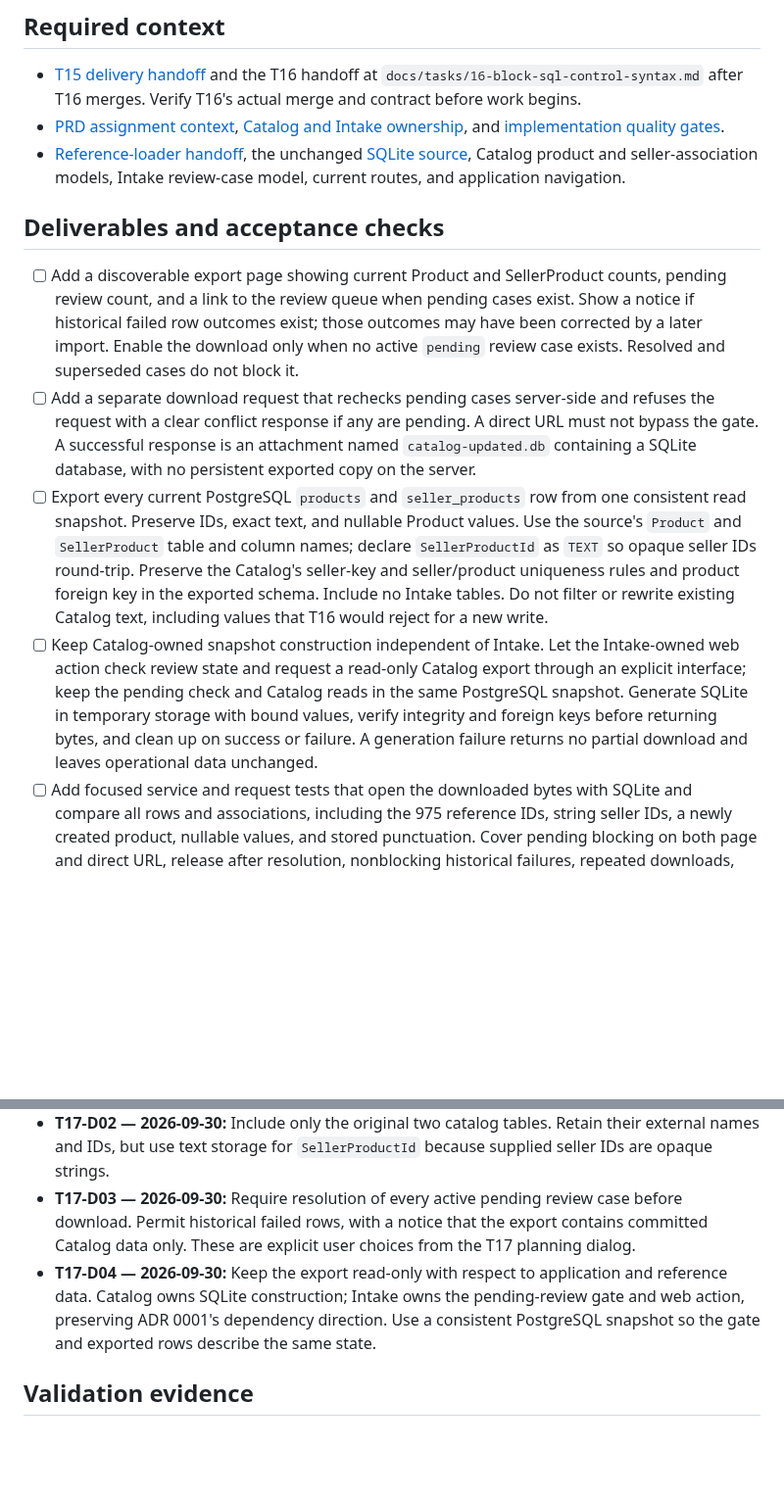
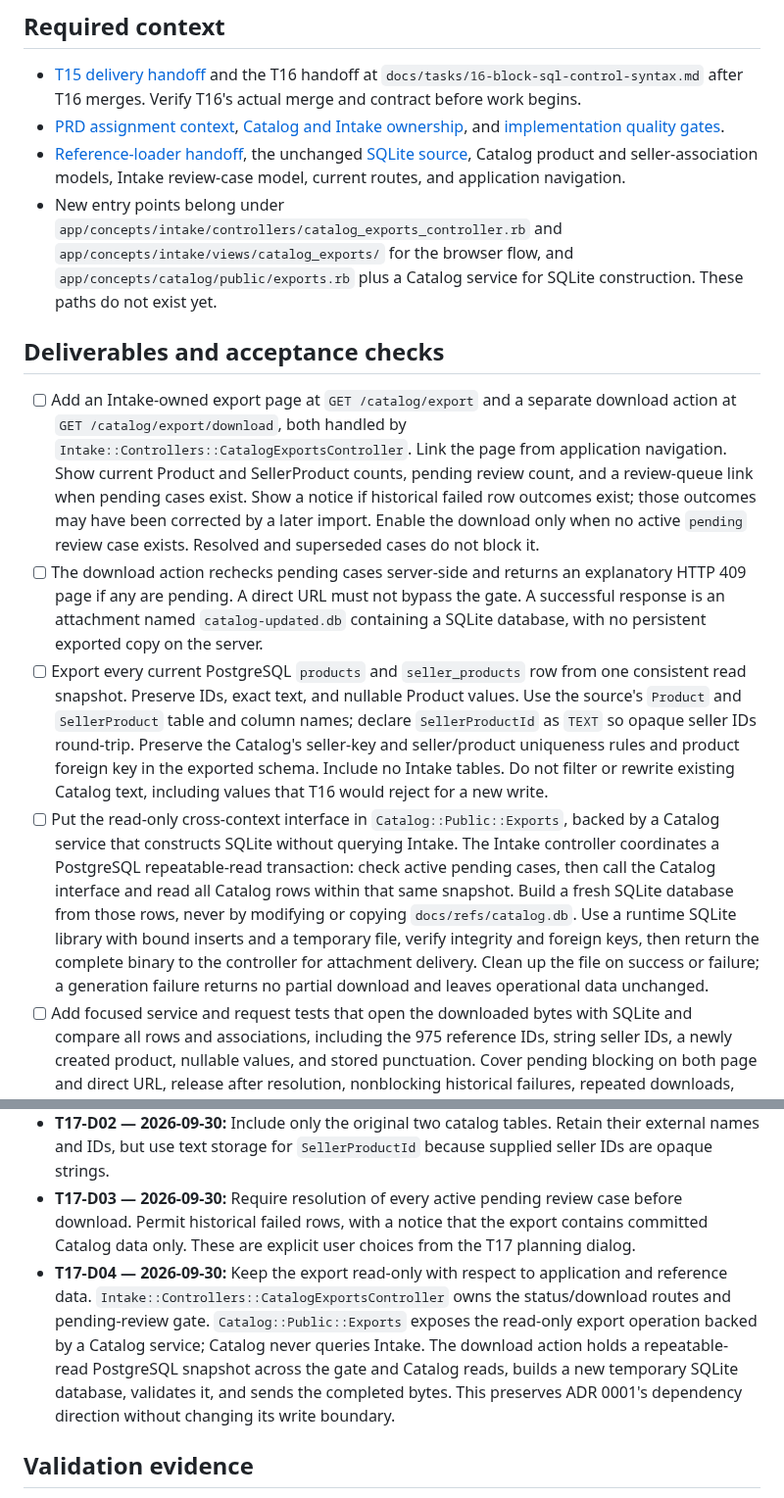
Before and after one commit to dccunha/CatalogConsolidation, a Markdown page: docs/tasks/17-export-current-catalog-as-sqlite.md, 2 parts joined by grey strips. Shown at 98% size. GitHub-like rendering; blank space fills up the shorter version.

Commit message:
Specify T17 export ownership and flow

```diff
--- a/docs/tasks/17-export-current-catalog-as-sqlite.md
+++ b/docs/tasks/17-export-current-catalog-as-sqlite.md
@@ -13,13 +13,14 @@ The user chose a full-catalog snapshot, not a batch-specific export. Any active
 - [T15 delivery handoff](15-delivery-and-demo.md#handoff) and the T16 handoff at `docs/tasks/16-block-sql-control-syntax.md` after T16 merges. Verify T16's actual merge and contract before work begins.
 - [PRD assignment context](../prds/catalog-consolidation-importer.md#11-assignment-context), [Catalog and Intake ownership](../adrs/0001-organize-by-concepts.md#dependencies-and-public-surface), and [implementation quality gates](quality-gates.md).
 - [Reference-loader handoff](02-reference-catalog-loading.md#handoff), the unchanged [SQLite source](../refs/catalog.db), Catalog product and seller-association models, Intake review-case model, current routes, and application navigation.
+- New entry points belong under `app/concepts/intake/controllers/catalog_exports_controller.rb` and `app/concepts/intake/views/catalog_exports/` for the browser flow, and `app/concepts/catalog/public/exports.rb` plus a Catalog service for SQLite construction. These paths do not exist yet.
 
 ## Deliverables and acceptance checks
 
-- [ ] Add a discoverable export page showing current Product and SellerProduct counts, pending review count, and a link to the review queue when pending cases exist. Show a notice if historical failed row outcomes exist; those outcomes may have been corrected by a later import. Enable the download only when no active `pending` review case exists. Resolved and superseded cases do not block it.
-- [ ] Add a separate download request that rechecks pending cases server-side and refuses the request with a clear conflict response if any are pending. A direct URL must not bypass the gate. A successful response is an attachment named `catalog-updated.db` containing a SQLite database, with no persistent exported copy on the server.
+- [ ] Add an Intake-owned export page at `GET /catalog/export` and a separate download action at `GET /catalog/export/download`, both handled by `Intake::Controllers::CatalogExportsController`. Link the page from application navigation. Show current Product and SellerProduct counts, pending review count, and a review-queue link when pending cases exist. Show a notice if historical failed row outcomes exist; those outcomes may have been corrected by a later import. Enable the download only when no active `pending` review case exists. Resolved and superseded cases do not block it.
+- [ ] The download action rechecks pending cases server-side and returns an explanatory HTTP 409 page if any are pending. A direct URL must not bypass the gate. A successful response is an attachment named `catalog-updated.db` containing a SQLite database, with no persistent exported copy on the server.
 - [ ] Export every current PostgreSQL `products` and `seller_products` row from one consistent read snapshot. Preserve IDs, exact text, and nullable Product values. Use the source's `Product` and `SellerProduct` table and column names; declare `SellerProductId` as `TEXT` so opaque seller IDs round-trip. Preserve the Catalog's seller-key and seller/product uniqueness rules and product foreign key in the exported schema. Include no Intake tables. Do not filter or rewrite existing Catalog text, including values that T16 would reject for a new write.
-- [ ] Keep Catalog-owned snapshot construction independent of Intake. Let the Intake-owned web action check review state and request a read-only Catalog export through an explicit interface; keep the pending check and Catalog reads in the same PostgreSQL snapshot. Generate SQLite in temporary storage with bound values, verify integrity and foreign keys before returning bytes, and clean up on success or failure. A generation failure returns no partial download and leaves operational data unchanged.
+- [ ] Put the read-only cross-context interface in `Catalog::Public::Exports`, backed by a Catalog service that constructs SQLite without querying Intake. The Intake controller coordinates a PostgreSQL repeatable-read transaction: check active pending cases, then call the Catalog interface and read all Catalog rows within that same snapshot. Build a fresh SQLite database from those rows, never by modifying or copying `docs/refs/catalog.db`. Use a runtime SQLite library with bound inserts and a temporary file, verify integrity and foreign keys, then return the complete binary to the controller for attachment delivery. Clean up the file on success or failure; a generation failure returns no partial download and leaves operational data unchanged.
 - [ ] Add focused service and request tests that open the downloaded bytes with SQLite and compare all rows and associations, including the 975 reference IDs, string seller IDs, a newly created product, nullable values, and stored punctuation. Cover pending blocking on both page and direct URL, release after resolution, nonblocking historical failures, repeated downloads, generated-file integrity, failure cleanup, and an unchanged reference-file hash. Add a browser journey and screenshot for the visible export action.
 - [ ] Update the PRD's delivery/output contract and add an export acceptance criterion; update the README with download steps and the pending/failure rules. Add the new criterion's evidence to the task index. Run focused Docker checks and full `docker compose run --rm web bin/ci`; record actual results, coverage, Sorbet/RBI changes, screenshots, and remaining limits in this brief.
 
@@ -38,7 +39,7 @@ None recorded. T16 is active in a separate worktree, so its unmerged files and i
 - **T17-D01 — 2026-09-30:** Export the full current Catalog at download time, not a selected batch's historical state. PostgreSQL remains operational; the downloaded SQLite file is the catalog deliverable. Preserve `docs/refs/catalog.db` unchanged.
 - **T17-D02 — 2026-09-30:** Include only the original two catalog tables. Retain their external names and IDs, but use text storage for `SellerProductId` because supplied seller IDs are opaque strings.
 - **T17-D03 — 2026-09-30:** Require resolution of every active pending review case before download. Permit historical failed rows, with a notice that the export contains committed Catalog data only. These are explicit user choices from the T17 planning dialog.
-- **T17-D04 — 2026-09-30:** Keep the export read-only with respect to application and reference data. Catalog owns SQLite construction; Intake owns the pending-review gate and web action, preserving ADR 0001's dependency direction. Use a consistent PostgreSQL snapshot so the gate and exported rows describe the same state.
+- **T17-D04 — 2026-09-30:** Keep the export read-only with respect to application and reference data. `Intake::Controllers::CatalogExportsController` owns the status/download routes and pending-review gate. `Catalog::Public::Exports` exposes the read-only export operation backed by a Catalog service; Catalog never queries Intake. The download action holds a repeatable-read PostgreSQL snapshot across the gate and Catalog reads, builds a new temporary SQLite database, validates it, and sends the completed bytes. This preserves ADR 0001's dependency direction without changing its write boundary.
 
 ## Validation evidence
 
```
